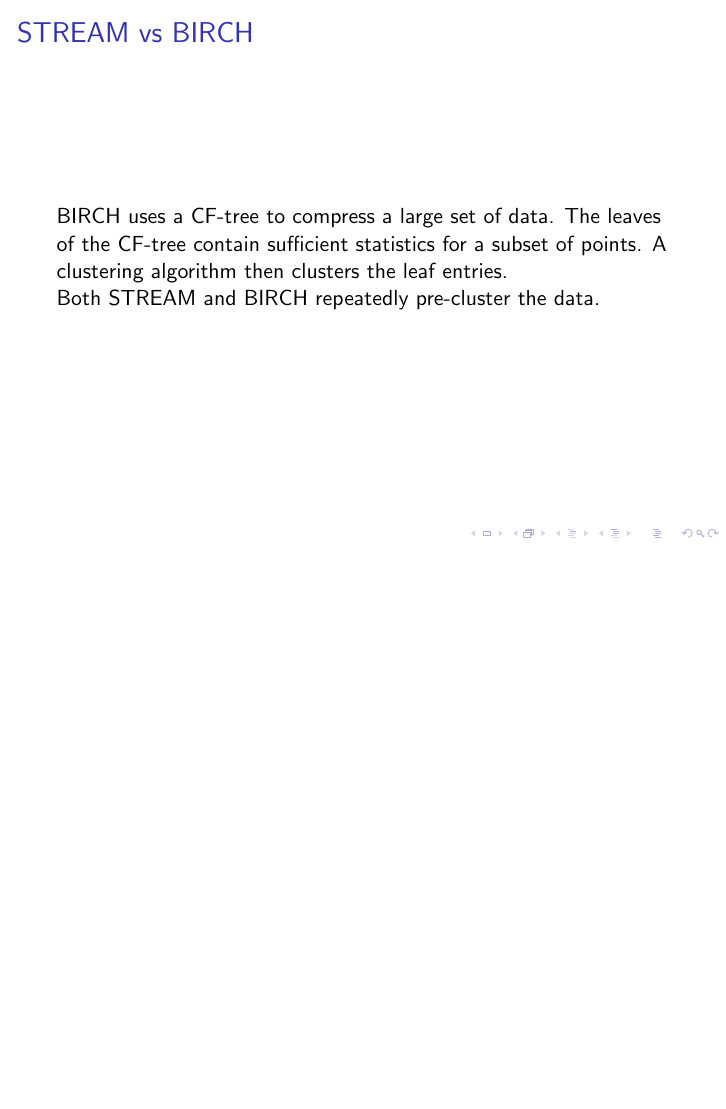
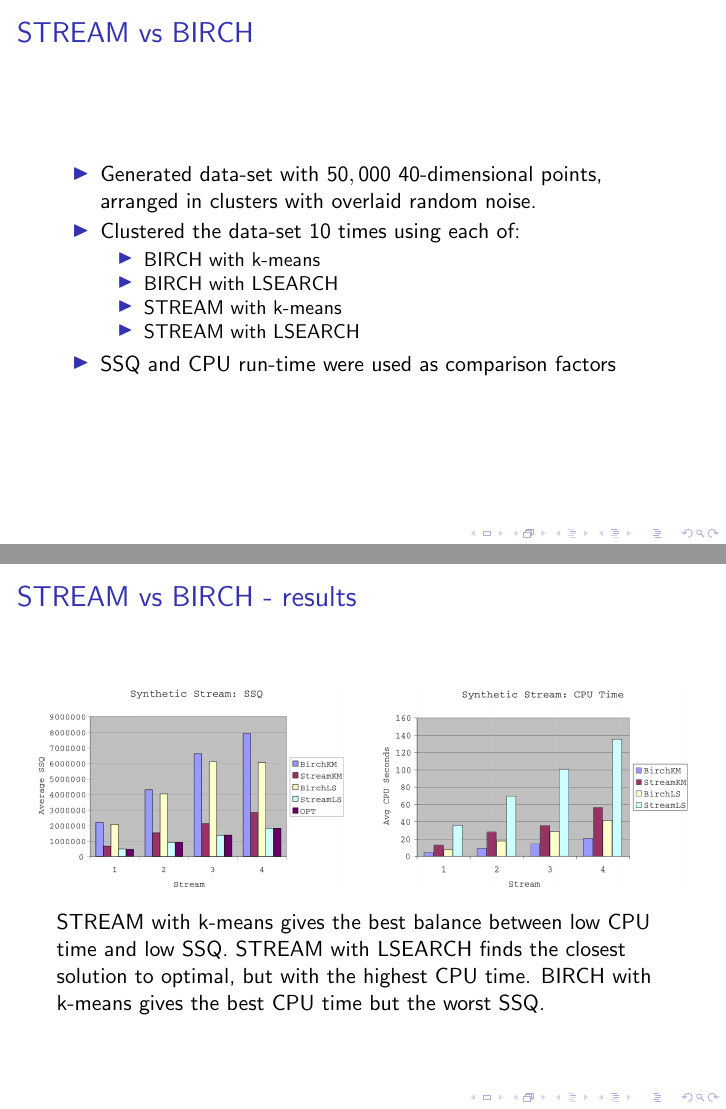
Before and after one commit to katlilly/411-online-clustering, LaTeX slides (presentation/nkl-online-clustering.tex): page 12 of 13 before the commit and pages 12 and 13 of 14 after it, the two joined at a grey line, the shorter picture padded with empty space. Compiled offline with pdfLaTeX.

Commit message:
STREAM vs BIRCH results

```diff
--- a/presentation/nkl-online-clustering.tex
+++ b/presentation/nkl-online-clustering.tex
@@ -221,15 +222,50 @@
 }
 
 
+\frame
+{
+  \frametitle{STREAM vs BIRCH}
+%  BIRCH uses a CF-tree to compress a large set of data. The leaves of the CF-tree contain sufficient statistics for a subset of points. A clustering algorithm then clusters the leaf entries. Both STREAM and BIRCH repeatedly pre-cluster the data.
 
+  \begin{itemize}
+	\item{Generated data-set with $50,000$ $40$-dimensional points, arranged in clusters with overlaid random noise.}
+	\item{Clustered the data-set 10 times using each of:
+	  \begin{itemize}
+	  	\item{BIRCH with k-means}
+	  	\item{BIRCH with LSEARCH}
+	  	\item{STREAM with k-means}
+	  	\item{STREAM with LSEARCH}
+	  \end{itemize}
+	}
+	\item{SSQ and CPU run-time were used as comparison factors}
+  \end{itemize}
+
+}
 
 \frame
 {
-  \frametitle{STREAM vs BIRCH}
-  BIRCH uses a CF-tree to compress a large set of data. The leaves of the CF-tree contain sufficient statistics for a subset of points. A clustering algorithm then clusters the leaf entries.
+  \frametitle{STREAM vs BIRCH - results}
 
-  Both STREAM and BIRCH repeatedly pre-cluster the data.
+  \begin{columns}
+
+    \begin{column}{0.5\textwidth}
+    	   \begin{center}
+         \includegraphics[width=\textwidth]{figures/BIRCH_STREAM_SSQ.png}
+       \end{center}
+
+    \end{column}
+
+    \begin{column}{0.5\textwidth}
+        \begin{center}
+         \includegraphics[width=\textwidth]{figures/BIRCH_STREAM_CPU.png}
+        \end{center}
+    \end{column}
+  \end{columns}
+
+  \bigskip
+  STREAM with k-means gives the best balance between low CPU time and low SSQ. STREAM with LSEARCH finds the closest solution to optimal, but with the highest CPU time. BIRCH with k-means gives the best CPU time but the worst SSQ.
 }
+
 
 
 \frame[t]{
```
Also changed, not shown: presentation/figures/BIRCH_STREAM_CPU.png (added), presentation/figures/BIRCH_STREAM_SSQ.png (added), presentation/nkl-online-clustering.tex (9 more changed lines).
